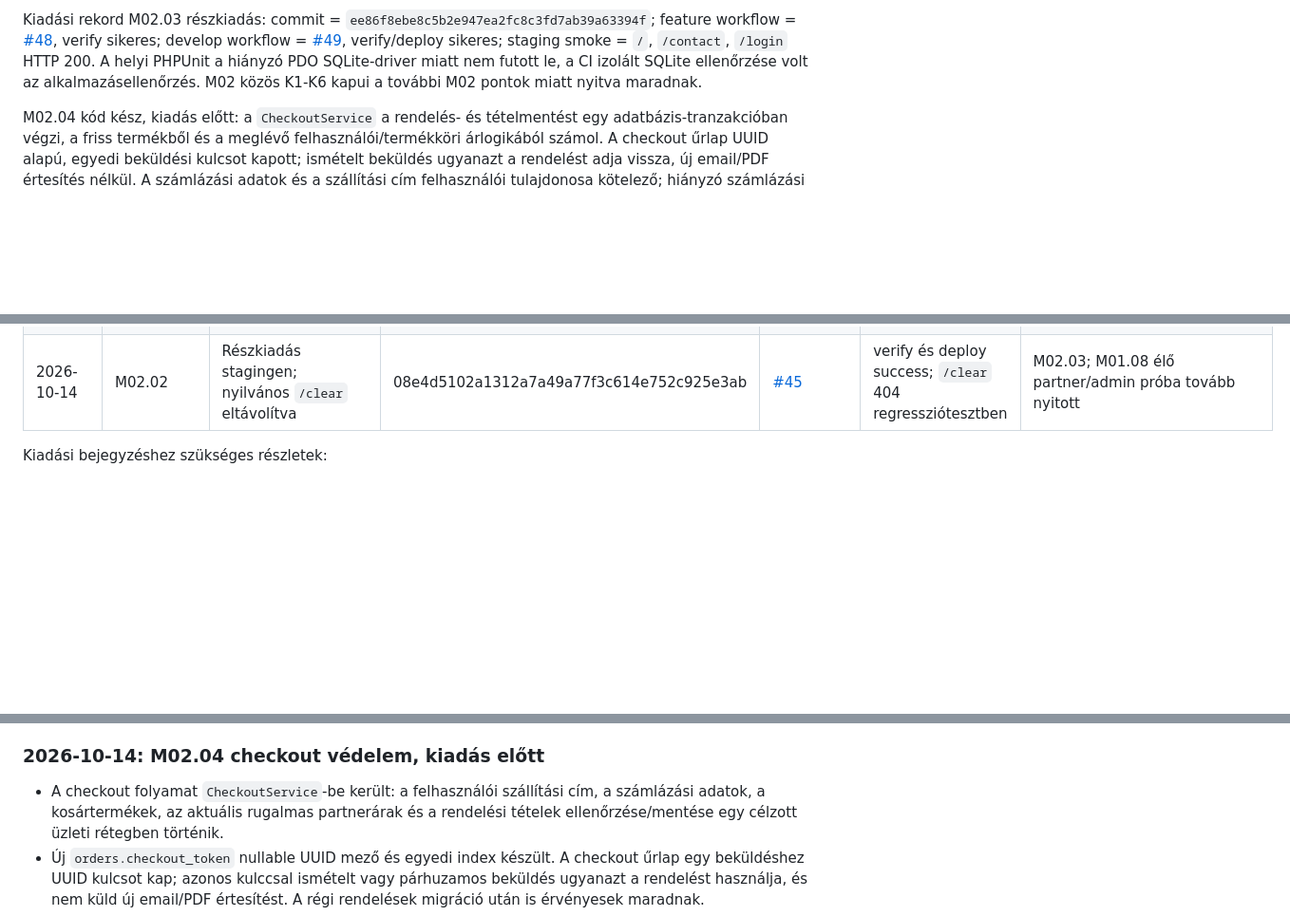
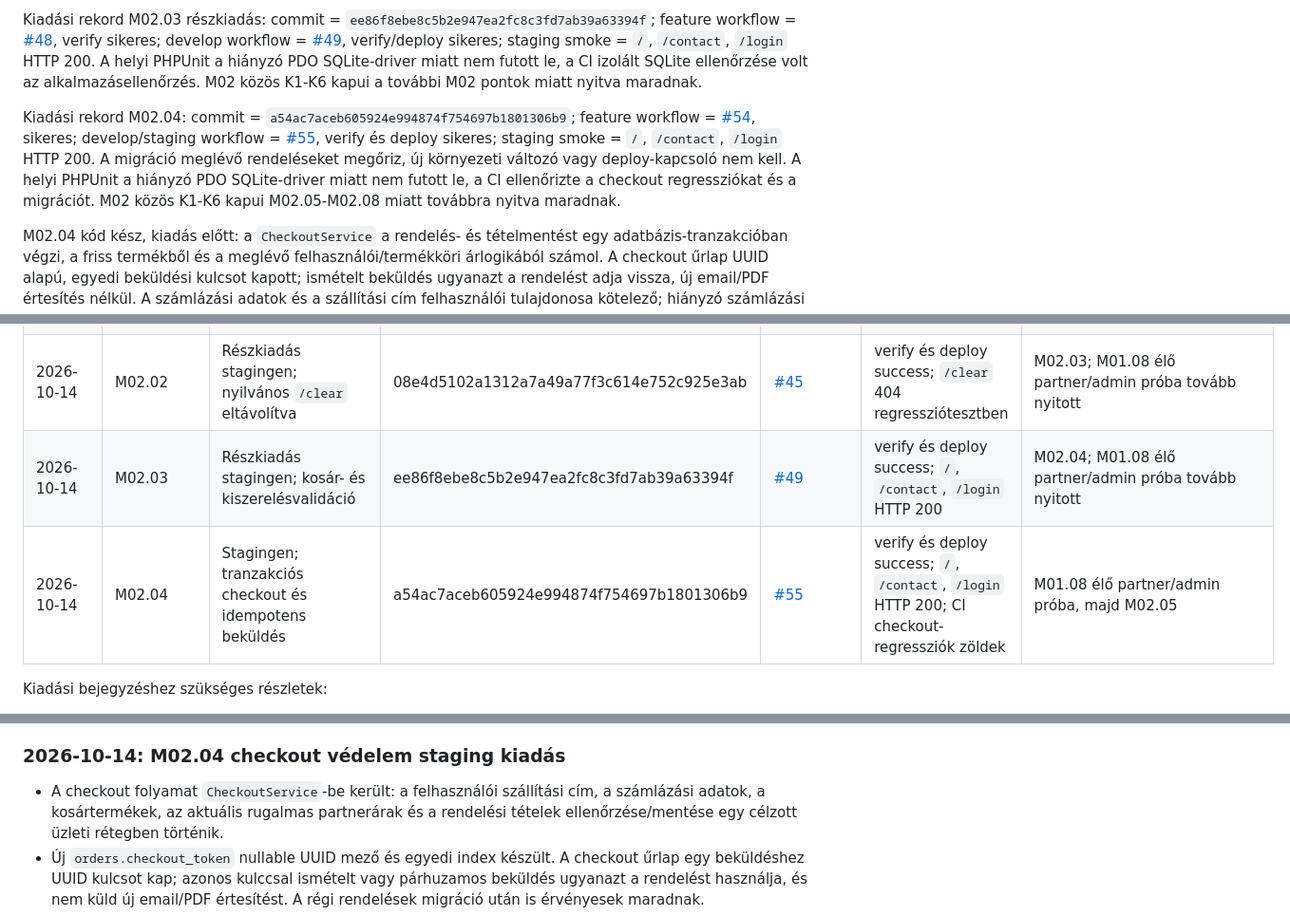
Before and after one commit to sykolos/eb-webshop, a Markdown page: docs/FEJLESZTESI-CHECKLIST.md, 3 parts joined by grey strips. Shown at 95% size. Rendered like a GitHub page; blank space fills up the shorter version.

```diff
--- a/docs/FEJLESZTESI-CHECKLIST.md
+++ b/docs/FEJLESZTESI-CHECKLIST.md
@@ -241,6 +241,8 @@ Adat/deploy: Új egyedi beküldési kulcs esetén kompatibilis migráció; megl
 - [ ] M02.K6 Kiadási/folytatási napló frissítve: állapot STAGINGEN ELLENŐRZÖTT, következő feladat és ismert korlát megadva.
 
 Kiadási rekord M02.03 részkiadás: commit = `ee86f8ebe8c5b2e947ea2fc8c3fd7ab39a63394f`; feature workflow = [#48](https://github.com/sykolos/eb-webshop/actions/runs/38588072011), verify sikeres; develop workflow = [#49](https://github.com/sykolos/eb-webshop/actions/runs/38588688231), verify/deploy sikeres; staging smoke = `/`, `/contact`, `/login` HTTP 200. A helyi PHPUnit a hiányzó PDO SQLite-driver miatt nem futott le, a CI izolált SQLite ellenőrzése volt az alkalmazásellenőrzés. M02 közös K1-K6 kapui a további M02 pontok miatt nyitva maradnak.
+
+Kiadási rekord M02.04: commit = `a54ac7aceb605924e994874f754697b1801306b9`; feature workflow = [#54](https://github.com/sykolos/eb-webshop/actions/runs/38591732597), sikeres; develop/staging workflow = [#55](https://github.com/sykolos/eb-webshop/actions/runs/38591973104), verify és deploy sikeres; staging smoke = `/`, `/contact`, `/login` HTTP 200. A migráció meglévő rendeléseket megőriz, új környezeti változó vagy deploy-kapcsoló nem kell. A helyi PHPUnit a hiányzó PDO SQLite-driver miatt nem futott le, a CI ellenőrizte a checkout regressziókat és a migrációt. M02 közös K1-K6 kapui M02.05-M02.08 miatt továbbra nyitva maradnak.
 
 M02.04 kód kész, kiadás előtt: a `CheckoutService` a rendelés- és tételmentést egy adatbázis-tranzakcióban végzi, a friss termékből és a meglévő felhasználói/termékköri árlogikából számol. A checkout űrlap UUID alapú, egyedi beküldési kulcsot kapott; ismételt beküldés ugyanazt a rendelést adja vissza, új email/PDF értesítés nélkül. A számlázási adatok és a szállítási cím felhasználói tulajdonosa kötelező; hiányzó számlázási adat vagy törölt termék validációs hibát ad rendelés létrehozása nélkül. A kiszerelés továbbra is a termék adatbázisából származik, nem a session/kliens q/m értékeiből.
 
@@ -863,6 +865,8 @@ Kiadáskor új sor kerül ide. Nem szabad előre sikeresnek kitölteni.
 | 2026-10-14 | M01 / D14 | STAGINGEN, meglévő deploybeállításokkal | 74d54f5296531370873f9182d10ead0b003d86ea | [#36](https://github.com/sykolos/eb-webshop/actions/runs/38574327623) | verify és deploy success; /, /contact, /login HTTP 200 CI-ban és külön helyi próbával | M01.08, majd M02; D14 halasztások megőrzése |
 | 2026-10-14 | M02.01 | Részkiadás stagingen; rendelés-tulajdonosvédelem | d9c0cc16393fd585beab8f52e8881448881357c0 | [#41](https://github.com/sykolos/eb-webshop/actions/runs/38585205515) | verify és deploy success; idegen részlet/PDF 403, saját részlet 200 a célzott tesztben | M02.02; M01.08 élő partner/admin próba tovább nyitott |
 | 2026-10-14 | M02.02 | Részkiadás stagingen; nyilvános `/clear` eltávolítva | 08e4d5102a1312a7a49a77f3c614e752c925e3ab | [#45](https://github.com/sykolos/eb-webshop/actions/runs/38586495639) | verify és deploy success; `/clear` 404 regressziótesztben | M02.03; M01.08 élő partner/admin próba tovább nyitott |
+| 2026-10-14 | M02.03 | Részkiadás stagingen; kosár- és kiszerelésvalidáció | ee86f8ebe8c5b2e947ea2fc8c3fd7ab39a63394f | [#49](https://github.com/sykolos/eb-webshop/actions/runs/38588688231) | verify és deploy success; `/`, `/contact`, `/login` HTTP 200 | M02.04; M01.08 élő partner/admin próba tovább nyitott |
+| 2026-10-14 | M02.04 | Stagingen; tranzakciós checkout és idempotens beküldés | a54ac7aceb605924e994874f754697b1801306b9 | [#55](https://github.com/sykolos/eb-webshop/actions/runs/38591973104) | verify és deploy success; `/`, `/contact`, `/login` HTTP 200; CI checkout-regressziók zöldek | M01.08 élő partner/admin próba, majd M02.05 |
 
 Kiadási bejegyzéshez szükséges részletek:
 
@@ -1041,7 +1045,7 @@ Kiadási bejegyzéshez szükséges részletek:
 - Az alkalmazáskód SHA-ja `ee86f8e`; a checklistet rögzítő docs-only kiadás `da04511`, amely mindkét távoli ágat és a staginget jelenleg vezeti. M02.03 stagingen ellenőrzött; M02 közös kapui nyitva maradnak, mert M02.04-M02.08 még nincs elkészítve. M01.08 valódi partner/admin staging-belépési próba külön nyitott elfogadási pont.
 - Következő konkrét fejlesztés: M02.04 checkout tranzakció, ismételt beküldés elleni védelem, hiányzó számlázási adatok és megszűnt termék kezelése; az M01.08 élő login-próba dedikált tesztadatot igényel.
 
-### 2026-10-14: M02.04 checkout védelem, kiadás előtt
+### 2026-10-14: M02.04 checkout védelem staging kiadás
 
 - A checkout folyamat `CheckoutService`-be került: a felhasználói szállítási cím, a számlázási adatok, a kosártermékek, az aktuális rugalmas partnerárak és a rendelési tételek ellenőrzése/mentése egy célzott üzleti rétegben történik.
 - Új `orders.checkout_token` nullable UUID mező és egyedi index készült. A checkout űrlap egy beküldéshez UUID kulcsot kap; azonos kulccsal ismételt vagy párhuzamos beküldés ugyanazt a rendelést használja, és nem küld új email/PDF értesítést. A régi rendelések migráció után is érvényesek maradnak.
```
Also changed, not shown: other parts of docs/FEJLESZTESI-CHECKLIST.md (+8 -7 lines).
